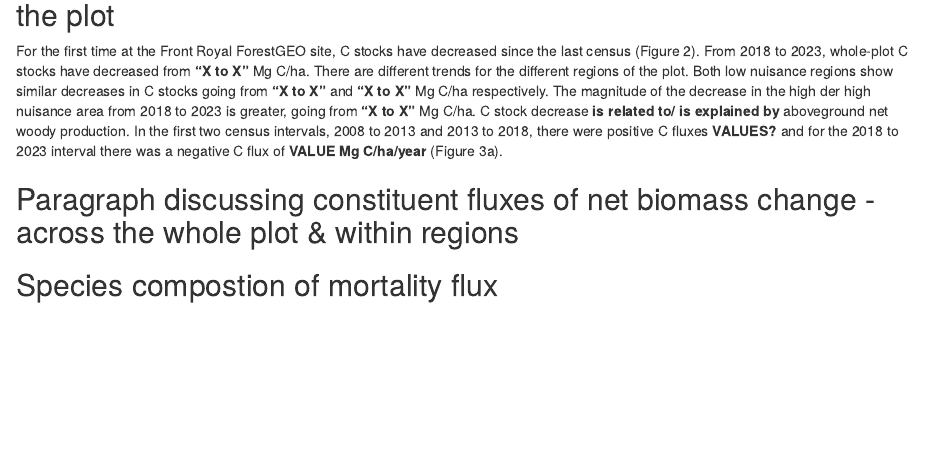
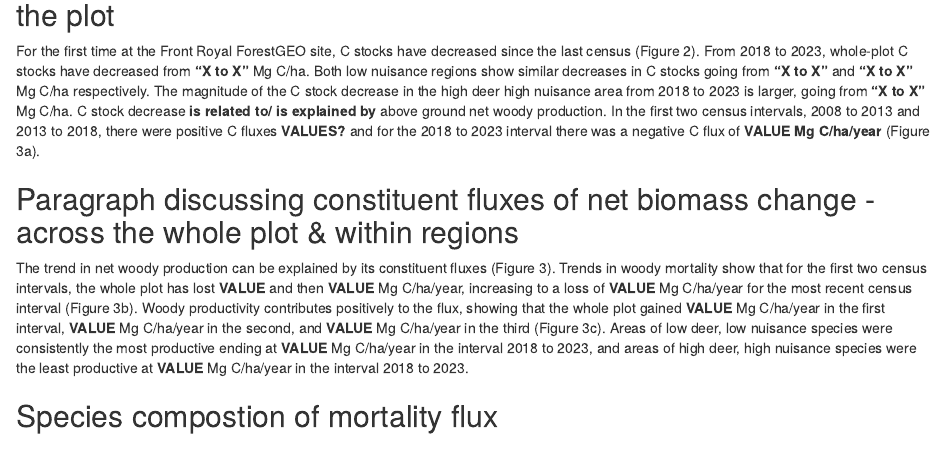
Before and after one commit to SCBI-ForestGEO/scbi_nuisance_species_biomass, an R Markdown document (doc/15yrsChange.Rmd): the page in a window 1100 px wide, from 4210 px down. Rendered offline with R 4.5, knitr and Pandoc, with nearby package versions; drawn as R Markdown's standard HTML page in place of the format the file asks for.

Commit message:
Update 15yrsChange.Rmd
starting the second paragraph in the results (definitely still incomplete)

```diff
--- a/doc/15yrsChange.Rmd
+++ b/doc/15yrsChange.Rmd
@@ -225,9 +225,10 @@ apply the metric of @miller_overabundant_2023 to determine imminent failure/ pro
 # Results
 
 ## Paragraph discussing broad trend of biomass stock decrease (Figure 2) & net change in biomass & differences among regions in the plot
-For the first time at the Front Royal ForestGEO site, C stocks have decreased since the last census (Figure 2). From 2018 to 2023, whole-plot C stocks have decreased from **"X to X"** Mg C/ha. There are different trends for the different regions of the plot. Both low nuisance regions show similar decreases in C stocks going from **"X to X"** and **"X to X"** Mg C/ha respectively. The magnitude of the decrease in the high der high nuisance area from 2018 to 2023 is greater, going from **"X to X"** Mg C/ha. C stock decrease **is related to/ is explained by** aboveground net woody production. In the first two census intervals, 2008 to 2013 and 2013 to 2018, there were positive C fluxes **VALUES?** and for the 2018 to 2023 interval there was a negative C flux of **VALUE Mg C/ha/year** (Figure 3a).
+For the first time at the Front Royal ForestGEO site, C stocks have decreased since the last census (Figure 2). From 2018 to 2023, whole-plot C stocks have decreased from **"X to X"** Mg C/ha. Both low nuisance regions show similar decreases in C stocks going from **"X to X"** and **"X to X"** Mg C/ha respectively. The magnitude of the C stock decrease in the high deer high nuisance area from 2018 to 2023 is larger, going from **"X to X"** Mg C/ha. C stock decrease **is related to/ is explained by** above ground net woody production. In the first two census intervals, 2008 to 2013 and 2013 to 2018, there were positive C fluxes **VALUES?** and for the 2018 to 2023 interval there was a negative C flux of **VALUE Mg C/ha/year** (Figure 3a).
 
 ## Paragraph discussing constituent fluxes of net biomass change - across the whole plot & within regions
+The trend in net woody production can be explained by its constituent fluxes (Figure 3). Trends in woody mortality show that for the first two census intervals, the whole plot has lost **VALUE** and then **VALUE** Mg C/ha/year, increasing to a loss of **VALUE** Mg C/ha/year for the most recent census interval (Figure 3b). Woody productivity contributes positively to the flux, showing that the whole plot gained **VALUE** Mg C/ha/year in the first interval, **VALUE** Mg C/ha/year in the second, and **VALUE** Mg C/ha/year in the third (Figure 3c). Areas of low deer, low nuisance species were consistently the most productive ending at **VALUE** Mg C/ha/year in the interval 2018 to 2023, and areas of high deer, high nuisance species were the least productive at **VALUE** Mg C/ha/year in the interval 2018 to 2023.
 
 ## Species compostion of mortality flux
 
```
